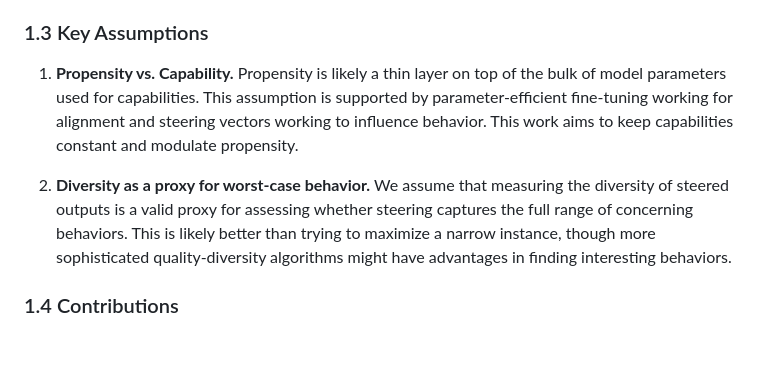
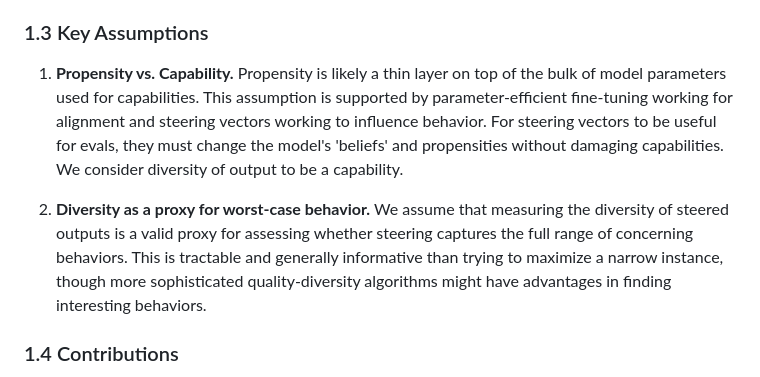
Before and after one commit to AMindToThink/steering_diversity, a Markdown page: docs/steering_diversity_paper.md, the part around the change. GitHub-like rendering; blank space fills up the shorter version.

Commit message:
Clarify assumptions on propensity, capability, and diversity
Expanded on the role of steering vectors in influencing model behavior and clarified the relationship between diversity and capabilities.

```diff
--- a/docs/steering_diversity_paper.md
+++ b/docs/steering_diversity_paper.md
@@ -37,9 +37,9 @@ However, if steering methods collapse the diversity of model outputs — produci
 
 ### 1.3 Key Assumptions
 
-1. **Propensity vs. Capability.** Propensity is likely a thin layer on top of the bulk of model parameters used for capabilities. This assumption is supported by parameter-efficient fine-tuning working for alignment and steering vectors working to influence behavior. This work aims to keep capabilities constant and modulate propensity.
+1. **Propensity vs. Capability.** Propensity is likely a thin layer on top of the bulk of model parameters used for capabilities. This assumption is supported by parameter-efficient fine-tuning working for alignment and steering vectors working to influence behavior. For steering vectors to be useful for evals, they must change the model's 'beliefs' and propensities without damaging capabilities. We consider diversity of output to be a capability.
 
-2. **Diversity as a proxy for worst-case behavior.** We assume that measuring the diversity of steered outputs is a valid proxy for assessing whether steering captures the full range of concerning behaviors. This is likely better than trying to maximize a narrow instance, though more sophisticated quality-diversity algorithms might have advantages in finding interesting behaviors.
+2. **Diversity as a proxy for worst-case behavior.** We assume that measuring the diversity of steered outputs is a valid proxy for assessing whether steering captures the full range of concerning behaviors. This is tractable and generally informative than trying to maximize a narrow instance, though more sophisticated quality-diversity algorithms might have advantages in finding interesting behaviors.
 
 ### 1.4 Contributions
 
```
